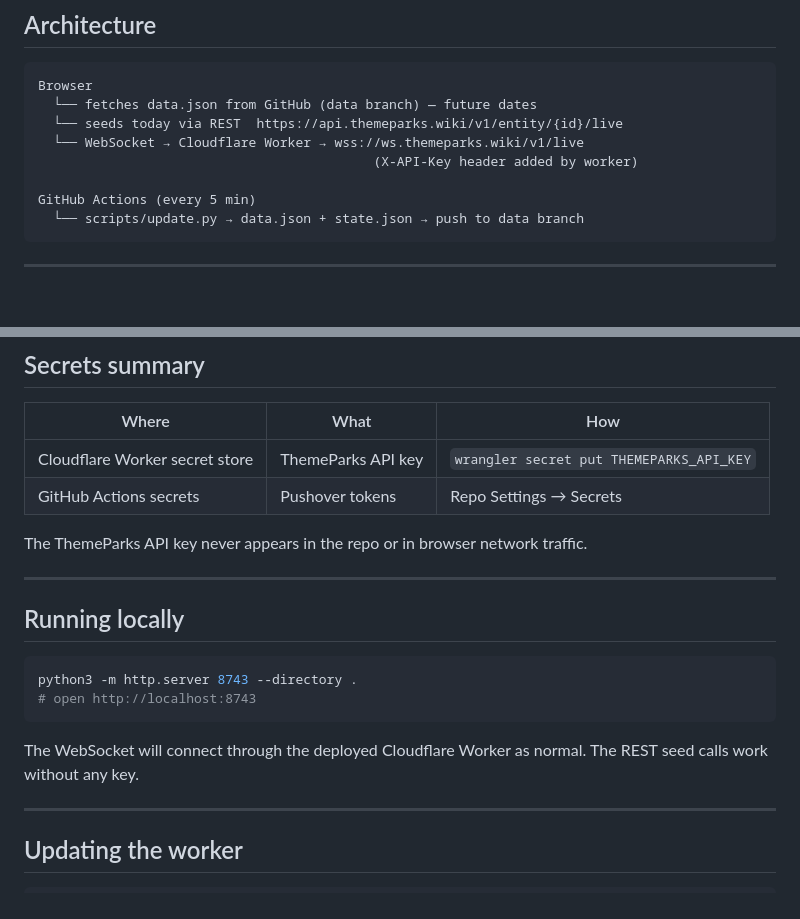
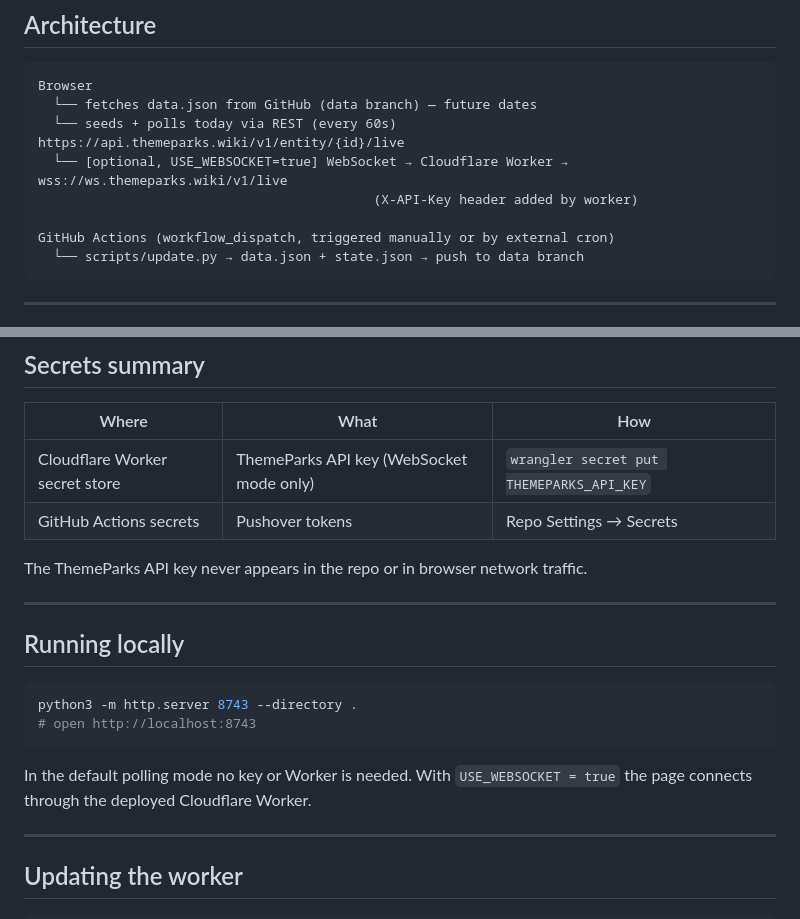
Before and after one commit to jc214809/disney-ll-watch, a Markdown page: README.md, 2 parts joined by grey strips. Rendered like a GitHub page; blank space fills up the shorter version.

````diff
--- a/README.md
+++ b/README.md
@@ -35,11 +35,11 @@ Real-time Individual Lightning Lane availability dashboard for Walt Disney World
 ```
 Browser
   └── fetches data.json from GitHub (data branch) — future dates
-  └── seeds today via REST  https://api.themeparks.wiki/v1/entity/{id}/live
-  └── WebSocket → Cloudflare Worker → wss://ws.themeparks.wiki/v1/live
+  └── seeds + polls today via REST (every 60s)  https://api.themeparks.wiki/v1/entity/{id}/live
+  └── [optional, USE_WEBSOCKET=true] WebSocket → Cloudflare Worker → wss://ws.themeparks.wiki/v1/live
                                            (X-API-Key header added by worker)
 
-GitHub Actions (every 5 min)
+GitHub Actions (workflow_dispatch, triggered manually or by external cron)
   └── scripts/update.py → data.json + state.json → push to data branch
 ```
 
@@ -111,7 +111,7 @@ Edit `config.json` on `main`:
 
 | Where | What | How |
 |---|---|---|
-| Cloudflare Worker secret store | ThemeParks API key | `wrangler secret put THEMEPARKS_API_KEY` |
+| Cloudflare Worker secret store | ThemeParks API key (WebSocket mode only) | `wrangler secret put THEMEPARKS_API_KEY` |
 | GitHub Actions secrets | Pushover tokens | Repo Settings → Secrets |
 
 The ThemeParks API key never appears in the repo or in browser network traffic.
@@ -125,7 +125,7 @@ python3 -m http.server 8743 --directory .
 # open http://localhost:8743
 ```
 
-The WebSocket will connect through the deployed Cloudflare Worker as normal. The REST seed calls work without any key.
+In the default polling mode no key or Worker is needed. With `USE_WEBSOCKET = true` the page connects through the deployed Cloudflare Worker.
 
 ---
 
````
Also changed, not shown: other parts of README.md (+11 -11 lines).
